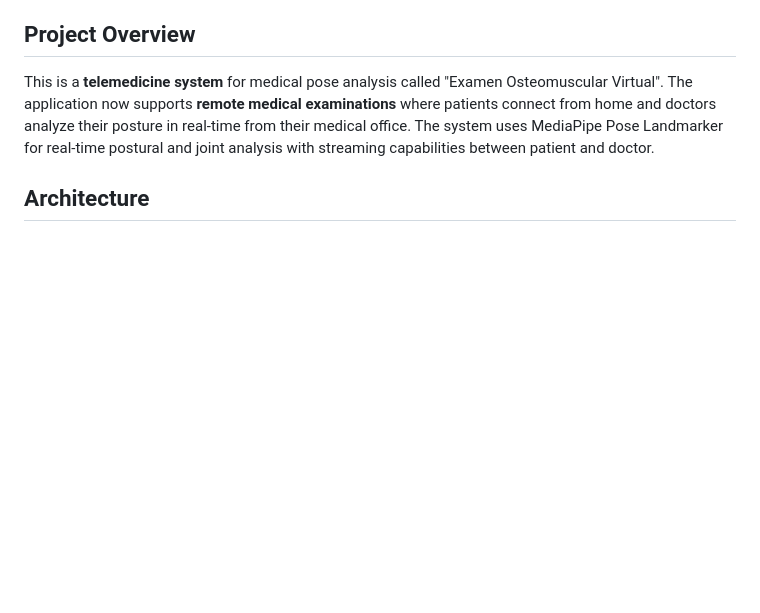
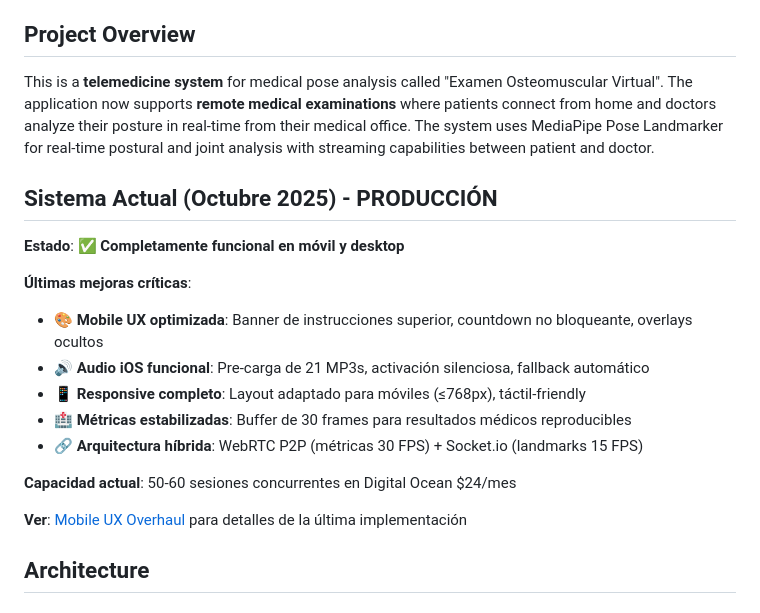
Before and after one commit to dtalero78/OSTEOMUSCULAR, a Markdown page: CLAUDE.md, the part around the change. Drawn GitHub-style; blank space fills up the shorter version.

Commit message:
📝 Agregar sección de Estado Actual al CLAUDE.md
Nueva sección al inicio del documento:

## Sistema Actual (Octubre 2025) - PRODUCCIÓN

✅ Resumen ejecutivo del estado del sistema:
- Completamente funcional en móvil y desktop
- Mobile UX optimizada (banner, countdown, overlays)
- Audio iOS funcional (21 MP3s, activación silenciosa)
- Responsive completo (≤768px táctil-friendly)
- Métricas estabilizadas (buffer 30 frames)
- Arquitectura híbrida WebRTC+Socket.io

📊 Capacidad: 50-60 sesiones concurrentes (4/mes DO)

🔗 Link directo a última implementación (Mobile UX Overhaul)

💡 Objetivo:
- Dar contexto inmediato al abrir el archivo
- Claude Code puede ver estado actual antes de modificar
- Desarrolladores nuevos entienden capacidades actuales
- Referencia rápida a últimas mejoras críticas

🤖 Generated with [Claude Code](https://claude.com/claude-code)

Co-Authored-By: Claude <noreply@anthropic.com>

```diff
--- a/CLAUDE.md
+++ b/CLAUDE.md
@@ -5,6 +5,21 @@ This file provides guidance to Claude Code (claude.ai/code) when working with co
 ## Project Overview
 
 This is a **telemedicine system** for medical pose analysis called "Examen Osteomuscular Virtual". The application now supports **remote medical examinations** where patients connect from home and doctors analyze their posture in real-time from their medical office. The system uses MediaPipe Pose Landmarker for real-time postural and joint analysis with streaming capabilities between patient and doctor.
+
+## Sistema Actual (Octubre 2025) - PRODUCCIÓN
+
+**Estado**: ✅ **Completamente funcional en móvil y desktop**
+
+**Últimas mejoras críticas**:
+- 🎨 **Mobile UX optimizada**: Banner de instrucciones superior, countdown no bloqueante, overlays ocultos
+- 🔊 **Audio iOS funcional**: Pre-carga de 21 MP3s, activación silenciosa, fallback automático
+- 📱 **Responsive completo**: Layout adaptado para móviles (≤768px), táctil-friendly
+- 🏥 **Métricas estabilizadas**: Buffer de 30 frames para resultados médicos reproducibles
+- 🔗 **Arquitectura híbrida**: WebRTC P2P (métricas 30 FPS) + Socket.io (landmarks 15 FPS)
+
+**Capacidad actual**: 50-60 sesiones concurrentes en Digital Ocean $24/mes
+
+**Ver**: [Mobile UX Overhaul](#mobile-ux-overhaul-banner--clean-overlays-2025-10-06---major-ux-fix) para detalles de la última implementación
 
 ## Architecture
 
```
